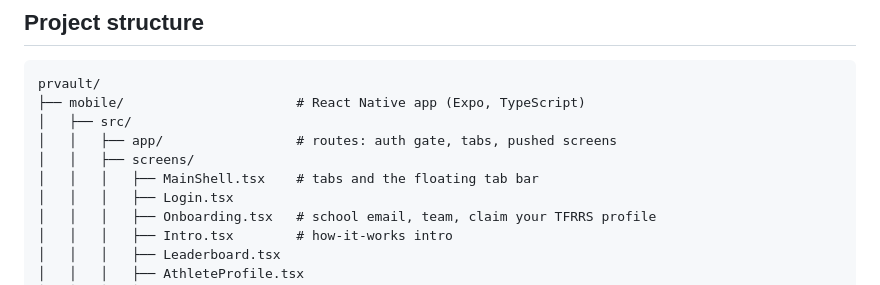
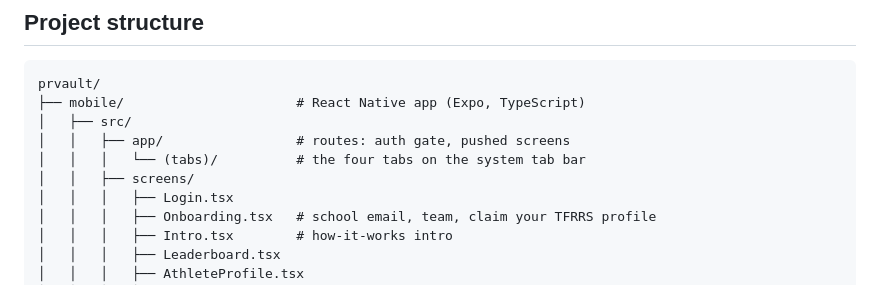
Before and after one commit to jonathanmordi/pr-vault, a Markdown page: README.md, the part around the change. Drawn GitHub-style.

Commit message:
README: tabs live in app/(tabs) on the system tab bar

```diff
--- a/README.md
+++ b/README.md
@@ -84,9 +84,9 @@ React Native app, which keeps a copy of the team's data on the phone
 prvault/
 ├── mobile/                      # React Native app (Expo, TypeScript)
 │   ├── src/
-│   │   ├── app/                 # routes: auth gate, tabs, pushed screens
+│   │   ├── app/                 # routes: auth gate, pushed screens
+│   │   │   └── (tabs)/          # the four tabs on the system tab bar
 │   │   ├── screens/
-│   │   │   ├── MainShell.tsx    # tabs and the floating tab bar
 │   │   │   ├── Login.tsx
 │   │   │   ├── Onboarding.tsx   # school email, team, claim your TFRRS profile
 │   │   │   ├── Intro.tsx        # how-it-works intro
```
